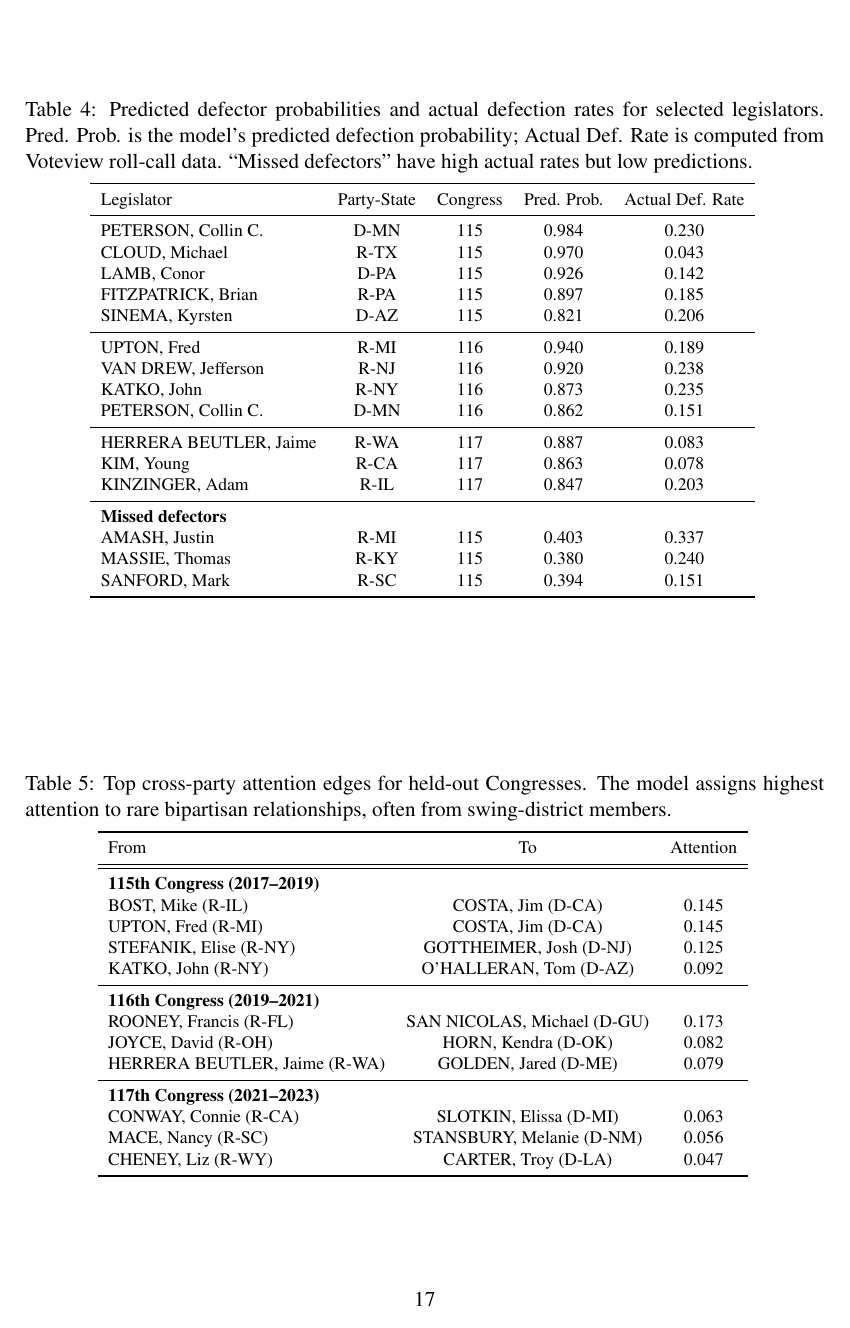
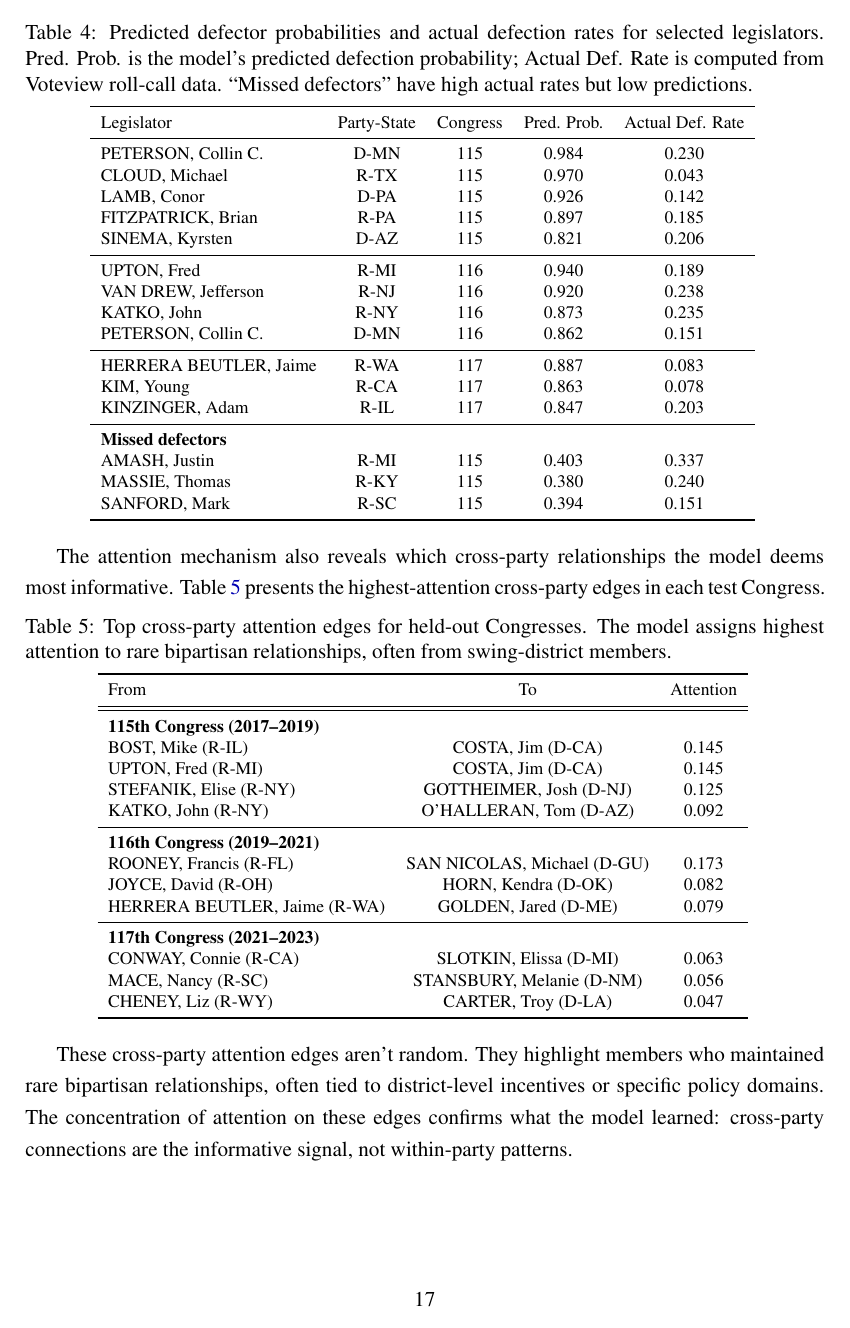
Before and after one commit to human-vc/CongressGAT, a LaTeX paper (paper/main.tex): page 17 of 27. Compiled offline with pdfLaTeX.

Commit message:
Force Tables 4 and 5 to stay in place using [H]

```diff
--- a/paper/main.tex
+++ b/paper/main.tex
@@ -395,7 +395,7 @@ SANFORD, Mark & R-SC & 115 & 0.394 & 0.151 \\
 
 The attention mechanism also reveals which cross-party relationships the model deems most informative. Table~\ref{tab:cross_edges} presents the highest-attention cross-party edges in each test Congress.
 
-\begin{table}[!htbp]
+\begin{table}[H]
 \centering
 {\footnotesize
 \caption{Top cross-party attention edges for held-out Congresses. The model assigns highest attention to rare bipartisan relationships, often from swing-district members.}
```
Also changed, not shown: congressional-gnn-final.pdf, paper/main.pdf, paper/main.tex (2 more changed lines).
